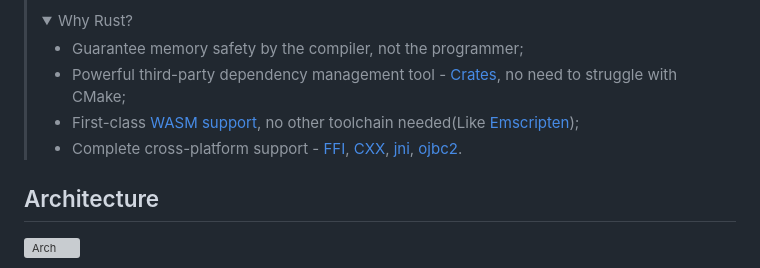
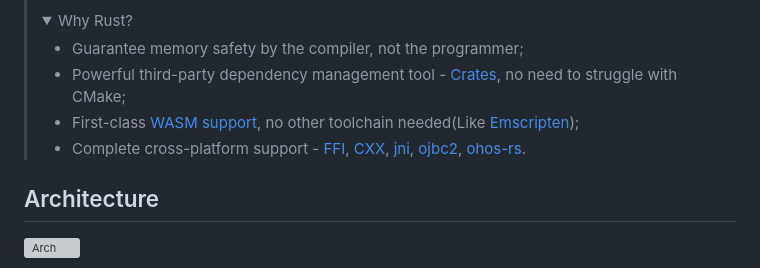
Before and after one commit to R1NC/DynXX, a Markdown page: README.md, the part around the change. Rendered like a GitHub page; folded sections open; grey boxes are pictures that could not be loaded.

```diff
--- a/README.md
+++ b/README.md
@@ -9,7 +9,7 @@ A cross-platform framework based on modern C++, supporting biz dev via Lua & JS.
 > * Guarantee memory safety by the compiler, not the programmer;
 > * Powerful third-party dependency management tool - [Crates](https://crates.io/), no need to struggle with CMake;
 > * First-class [WASM support](https://rustwasm.github.io/docs/book/), no other toolchain needed(Like [Emscripten](https://emscripten.org/));
-> * Complete cross-platform support - [FFI](https://doc.rust-lang.org/nomicon/ffi.html), [CXX](https://cxx.rs/), [jni](https://docs.rs/jni/latest/jni/), [ojbc2](https://docs.rs/objc2/latest/objc2/).
+> * Complete cross-platform support - [FFI](https://doc.rust-lang.org/nomicon/ffi.html), [CXX](https://cxx.rs/), [jni](https://docs.rs/jni/latest/jni/), [ojbc2](https://docs.rs/objc2/latest/objc2/), [ohos-rs](https://ohos.rs/).
 
 ## Architecture
 
```
